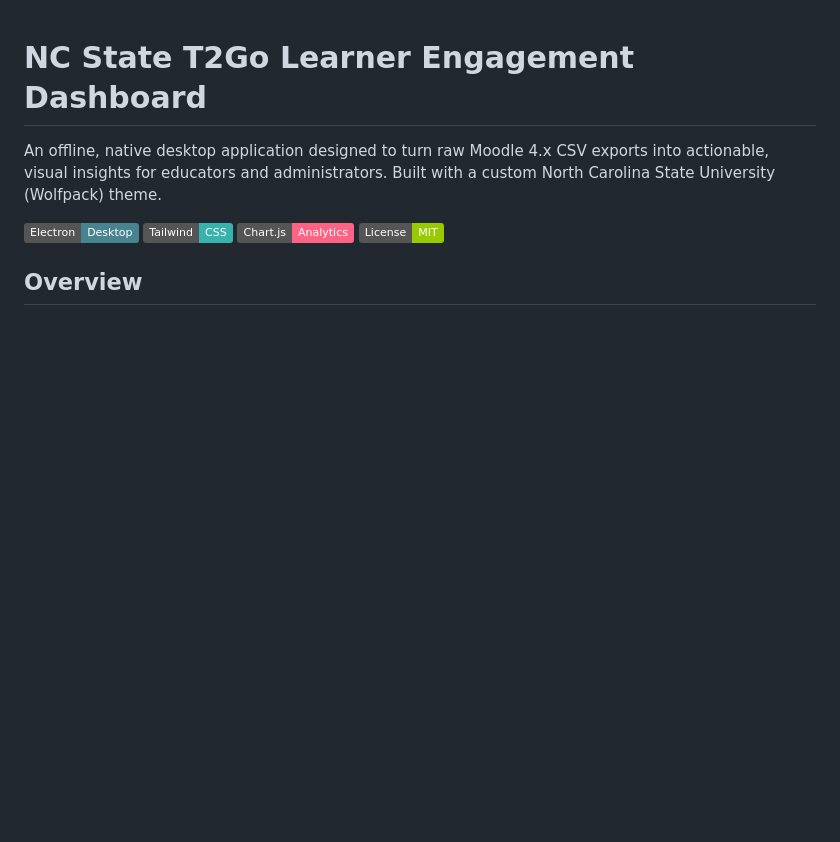
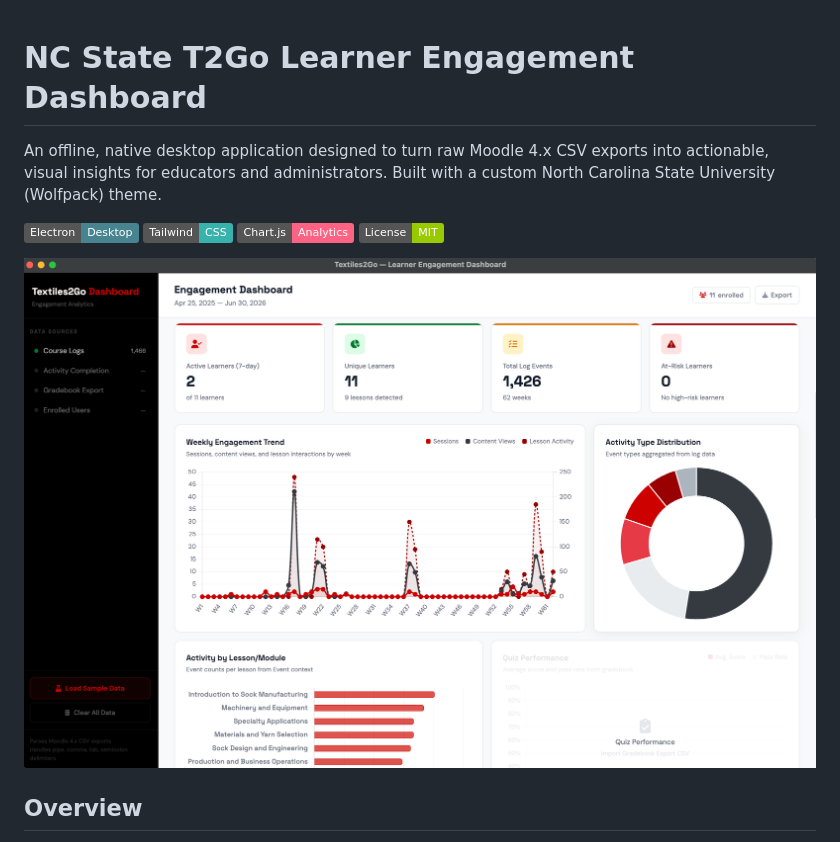
Before and after one commit to ajaunie/t2go-learnerdashboard, a Markdown page: README.md, the part around the change. Drawn GitHub-style; pictures changed too: screenshots/app-preview.png (added); badges without logos; blank space fills up the shorter version.

Commit message:
Initial commit: NC State T2Go Dashboard

```diff
--- a/README.md
+++ b/README.md
@@ -6,6 +6,8 @@ An offline, native desktop application designed to turn raw Moodle 4.x CSV expor
 ![TailwindCSS](https://img.shields.io/badge/Tailwind-CSS-38B2AC?logo=tailwind-css)
 ![Chart.js](https://img.shields.io/badge/Chart.js-Analytics-FF6384?logo=chartdotjs)
 ![License](https://img.shields.io/badge/License-MIT-green)
+
+![NC State T2Go Dashboard Preview](screenshots/app-preview.png)
 
 ## Overview
 The **T2Go Dashboard** eliminates the hassle of manually digging through massive Moodle spreadsheets. Simply drag and drop your exported CSV files into the app, and it will instantly parse the data, generate interactive charts, and identify learners who may be falling behind.
```
